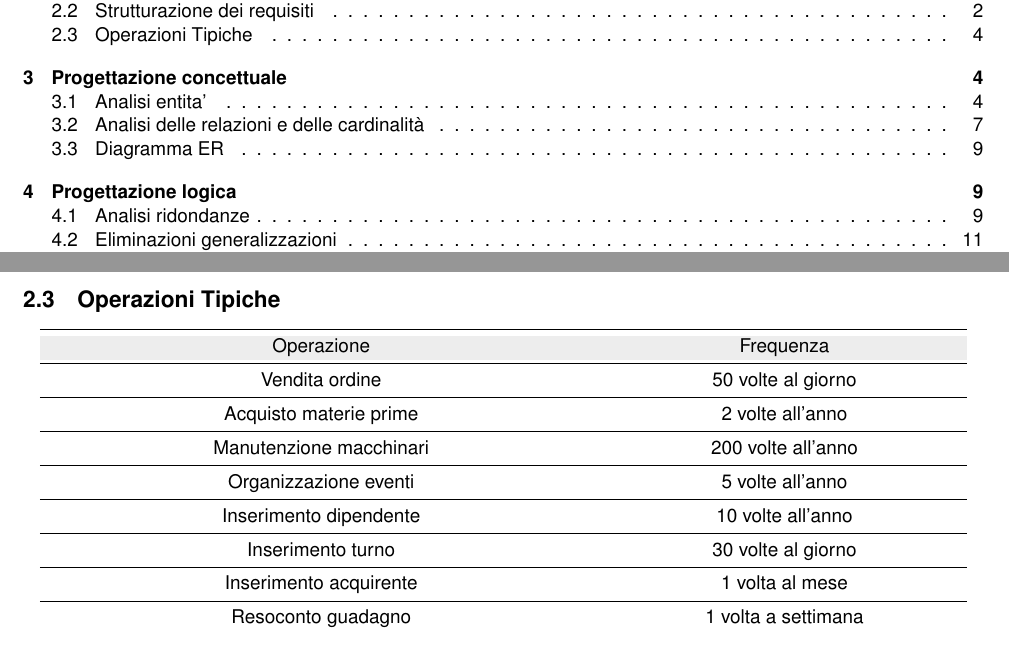
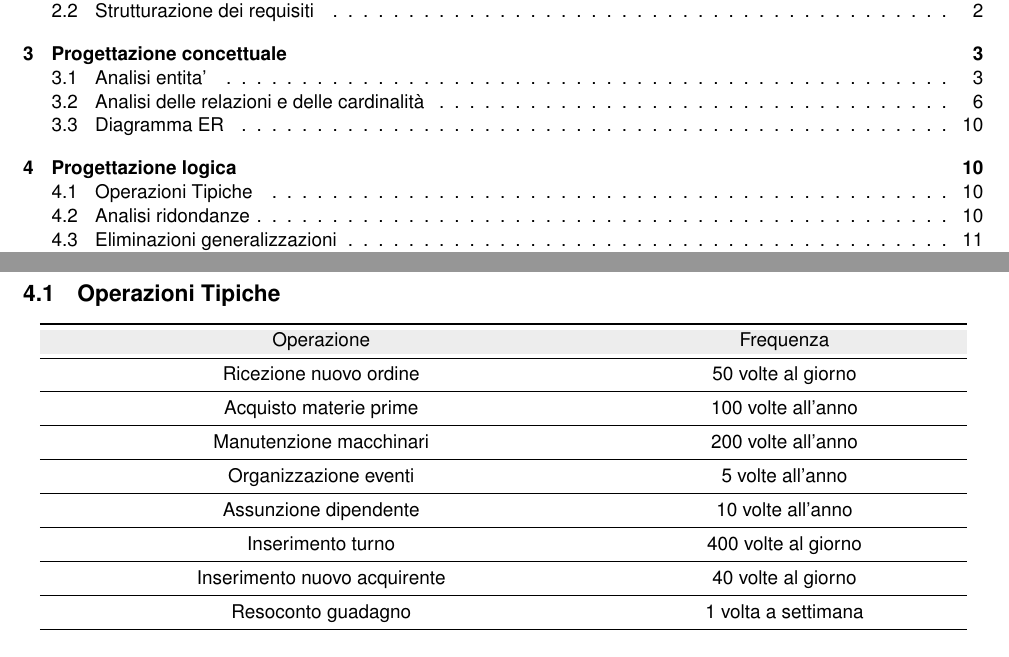
Before and after one commit to nicomanto/Oenology, a LaTeX document (main.tex, which reads src/analisiRequisiti/_main.tex, src/progettazioneLogica/_main.tex, src/progettazioneLogica/operazioni_tipiche.tex): two parts of pages 1 and 4 of 14 before the commit and two parts of pages 1 and 10 of 14 after it, joined at a grey line, cut so that both start at the same text. Compiled offline with pdfLaTeX.

Commit message:
Moved and updated Operazioni Tipiche

```diff
--- a/src/analisiRequisiti/_main.tex
+++ b/src/analisiRequisiti/_main.tex
@@ -3,6 +3,3 @@
 
 \subsection{Strutturazione dei requisiti}
 \input{src/analisiRequisiti/strutturazione_requisiti.tex}
-
-\subsection{Operazioni Tipiche}
-\input{src/analisiRequisiti/operazioni_tipiche.tex}
--- a/src/progettazioneLogica/_main.tex
+++ b/src/progettazioneLogica/_main.tex
@@ -1,3 +1,6 @@
+\subsection{Operazioni Tipiche}
+\input{src/progettazioneLogica/operazioni_tipiche.tex}
+
 \subsection{Analisi ridondanze}
 	\input{src/progettazioneLogica/analisi_ridondanze.tex}
 
--- a/src/analisiRequisiti/operazioni_tipiche.tex
+++ b/src/progettazioneLogica/operazioni_tipiche.tex
@@ -3,19 +3,19 @@
 		\toprule
 		\rowcolor[rgb]{.929, .929, .929} Operazione & Frequenza \\
 		\midrule
-		Vendita ordine & 50 volte al giorno\\
+		Ricezione nuovo ordine & 50 volte al giorno\\
 		\midrule
-		Acquisto materie prime & 2 volte all'anno\\
+		Acquisto materie prime & 100 volte all'anno\\
 		\midrule
 		Manutenzione macchinari & 200 volte all'anno\\
 		\midrule
 		Organizzazione eventi & 5 volte all'anno\\
 		\midrule
-		Inserimento dipendente & 10 volte all'anno\\
+		Assunzione dipendente & 10 volte all'anno\\
 		\midrule
-		Inserimento turno & 30 volte al giorno\\
+		Inserimento turno & 400 volte al giorno\\
 		\midrule
-		Inserimento acquirente & 1 volta al mese\\
+		Inserimento nuovo acquirente & 40 volte al giorno\\
 		\midrule
 		Resoconto guadagno & 1 volta a settimana\\
 		\bottomrule
```
